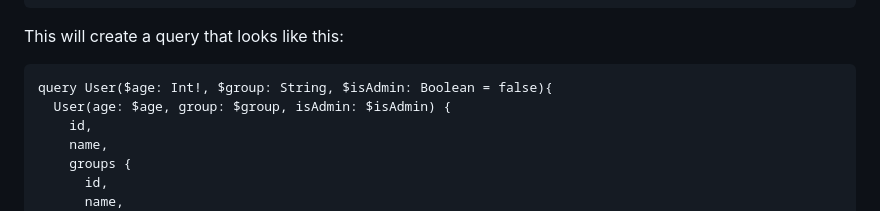
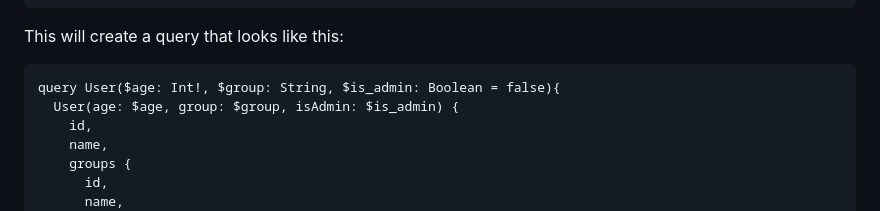
Before and after one commit to abrahammurciano/pydantic-gql, a Markdown page: README.md, the part around the change. GitHub-like rendering.

Commit message:
readme typo

````diff
--- a/README.md
+++ b/README.md
@@ -135,8 +135,8 @@ query = Query.from_model(
 This will create a query that looks like this:
 
 ```graphql
-query User($age: Int!, $group: String, $isAdmin: Boolean = false){
-  User(age: $age, group: $group, isAdmin: $isAdmin) {
+query User($age: Int!, $group: String, $is_admin: Boolean = false){
+  User(age: $age, group: $group, isAdmin: $is_admin) {
     id,
     name,
     groups {
````
